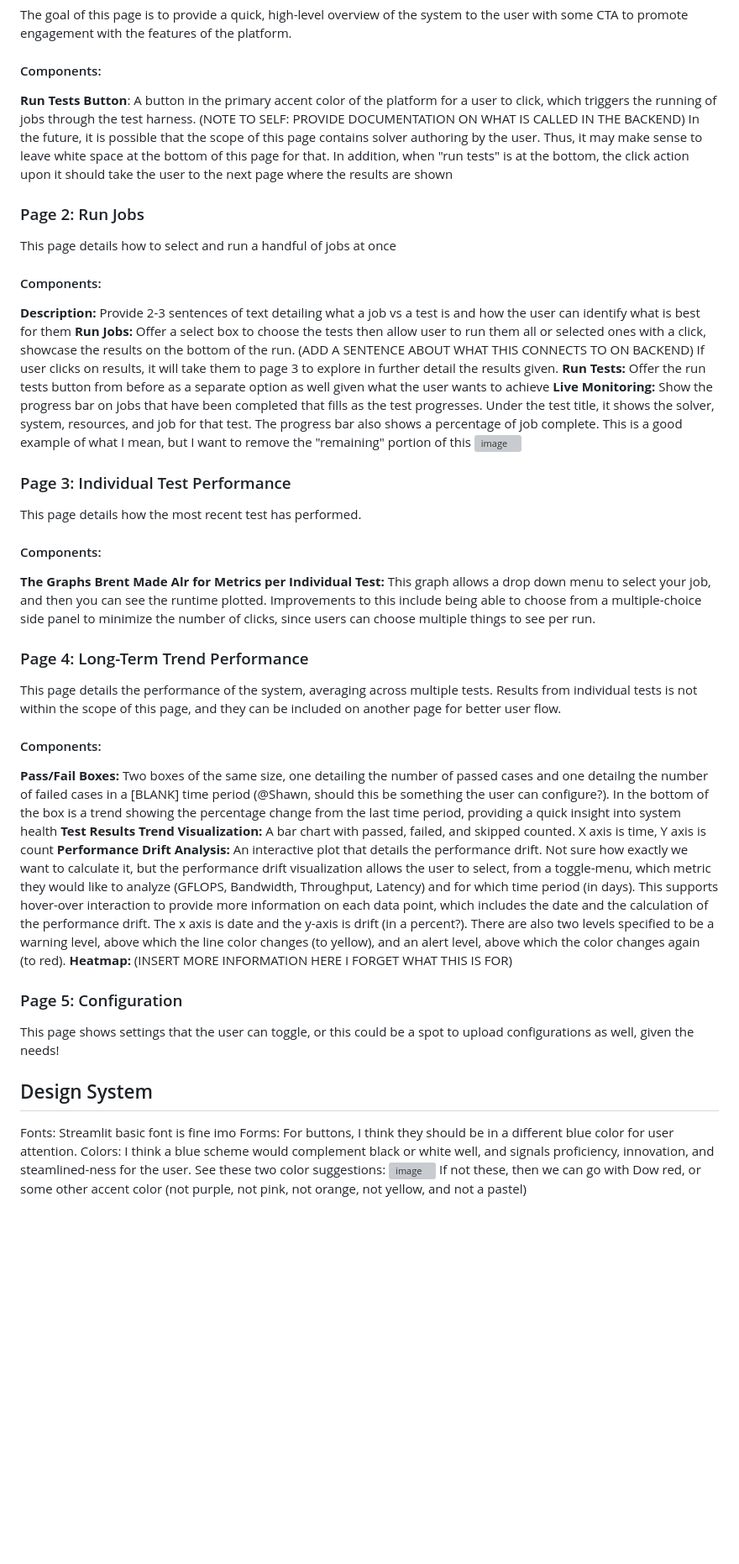
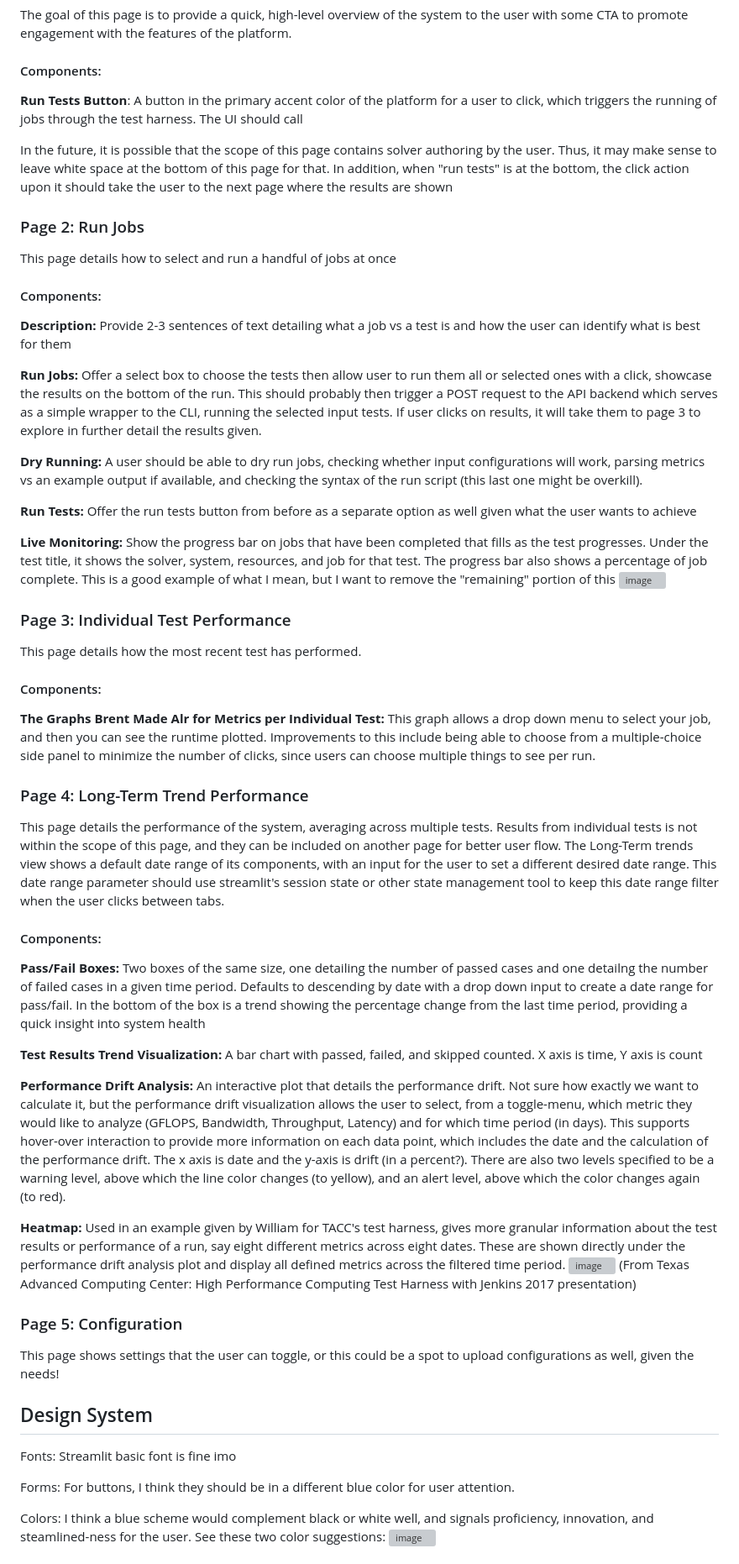
Before and after one commit to fractalclockwork/hpc-runner, a Markdown page: docs/design.md, the part around one of its changes. Shown at 84% size. GitHub-like rendering; blank space fills up the shorter version; grey boxes are pictures that could not be loaded.

```diff
--- a/docs/design.md
+++ b/docs/design.md
@@ -25,17 +25,31 @@ To accomplish these goals, the following architecture is proposed:
 ### Page 1: Landing / Dashboard + Run Test
 The goal of this page is to provide a quick, high-level overview of the system to the user with some CTA to promote engagement with the features of the platform.
 #### Components:
-**Run Tests Button**: A button in the primary accent color of the platform for a user to click, which triggers the running of jobs through the test harness. (NOTE TO SELF: PROVIDE DOCUMENTATION ON WHAT IS CALLED IN THE BACKEND)
+**Run Tests Button**: A button in the primary accent color of the platform for a user to click, which triggers the running of jobs through the test harness. The UI should call
+
+
+
+
+
+
+
 In the future, it is possible that the scope of this page contains solver authoring by the user. Thus, it may make sense to leave white space at the bottom of this page for that. In addition, when "run tests" is at the bottom, the click action upon it should take the user to the next page where the results are shown
 
 ### Page 2: Run Jobs
 This page details how to select and run a handful of jobs at once
 #### Components:
+
 **Description:** Provide 2-3 sentences of text detailing what a job vs a test is and how the user can identify what is best for them
-**Run Jobs:** Offer a select box to choose the tests then allow user to run them all or selected ones with a click, showcase the results on the bottom of the run. (ADD A SENTENCE ABOUT WHAT THIS CONNECTS TO ON BACKEND) If user clicks on results, it will take them to page 3 to explore in further detail the results given.
+
+**Run Jobs:** Offer a select box to choose the tests then allow user to run them all or selected ones with a click, showcase the results on the bottom of the run. This should probably then trigger a POST request to the API backend which serves as a simple wrapper to the CLI, running the selected input tests. If user clicks on results, it will take them to page 3 to explore in further detail the results given.
+
+**Dry Running:** A user should be able to dry run jobs, checking whether input configurations will work, parsing metrics vs an example output if available, and checking the syntax of the run script (this last one might be overkill).
+
 **Run Tests:** Offer the run tests button from before as a separate option as well given what the user wants to achieve
+
 **Live Monitoring:** Show the progress bar on jobs that have been completed that fills as the test progresses. Under the test title, it shows the solver, system, resources, and job for that test. The progress bar also shows a percentage of job complete. This is a good example of what I mean, but I want to remove the "remaining" portion of this
 ![image](https://github.berkeley.edu/Chem-283/DOW-1-26/assets/3735/78c879e6-21a2-4b47-9c7f-4da5a0beaa6b)
+
 
 ### Page 3: Individual Test Performance
 This page details how the most recent test has performed.
@@ -43,18 +57,26 @@ This page details how the most recent test has performed.
 **The Graphs Brent Made Alr for Metrics per Individual Test:** This graph allows a drop down menu to select your job, and then you can see the runtime plotted. Improvements to this include being able to choose from a multiple-choice side panel to minimize the number of clicks, since users can choose multiple things to see per run.
 
 ### Page 4: Long-Term Trend Performance
-This page details the performance of the system, averaging across multiple tests. Results from individual tests is not within the scope of this page, and they can be included on another page for better user flow.
+This page details the performance of the system, averaging across multiple tests. Results from individual tests is not within the scope of this page, and they can be included on another page for better user flow. The Long-Term trends view shows a default date range of its components, with an input for the user to set a different desired date range. This date range parameter should use streamlit's session state or other state management tool to keep this date range filter when the user clicks between tabs.
+
 #### Components:
-**Pass/Fail Boxes:** Two boxes of the same size, one detailing the number of passed cases and one detailng the number of failed cases in a [BLANK] time period (@Shawn, should this be something the user can configure?). In the bottom of the box is a trend showing the percentage change from the last time period, providing a quick insight into system health
+**Pass/Fail Boxes:** Two boxes of the same size, one detailing the number of passed cases and one detailng the number of failed cases in a given time period. Defaults to descending by date with a drop down input to create a date range for pass/fail. In the bottom of the box is a trend showing the percentage change from the last time period, providing a quick insight into system health
+
 **Test Results Trend Visualization:** A bar chart with passed, failed, and skipped counted. X axis is time, Y axis is count
+
 **Performance Drift Analysis:** An interactive plot that details the performance drift. Not sure how exactly we want to calculate it, but the performance drift visualization allows the user to select, from a toggle-menu, which metric they would like to analyze (GFLOPS, Bandwidth, Throughput, Latency) and for which time period (in days). This supports hover-over interaction to provide more information on each data point, which includes the date and the calculation of the performance drift. The x axis is date and the y-axis is drift (in a percent?). There are also two levels specified to be a warning level, above which the line color changes (to yellow), and an alert level, above which the color changes again (to red).
-**Heatmap:** (INSERT MORE INFORMATION HERE I FORGET WHAT THIS IS FOR)
+
+**Heatmap:** Used in an example given by William for TACC's test harness, gives more granular information about the test results or performance of a run, say eight different metrics across eight dates. These are shown directly under the performance drift analysis plot and display all defined metrics across the filtered time period.
+![image](https://github.berkeley.edu/Chem-283/DOW-1-26/assets/3736/4f8a5252-1cac-45af-9981-3c5be5f60112) (From Texas Advanced Computing Center: High Performance Computing Test
+Harness with Jenkins 2017 presentation)
 
 ### Page 5: Configuration
 This page shows settings that the user can toggle, or this could be a spot to upload configurations as well, given the needs!
 
 ## Design System
 Fonts: Streamlit basic font is fine imo
+
 Forms: For buttons, I think they should be in a different blue color for user attention.
+
 Colors: I think a blue scheme would complement black or white well, and signals proficiency, innovation, and steamlined-ness for the user. See these two color suggestions:
 ![image](https://github.berkeley.edu/Chem-283/DOW-1-26/assets/3735/48601f78-bfc4-446c-a9bf-a9204b776163)
```
Also changed, not shown: other parts of docs/design.md (+8 -1 lines).
